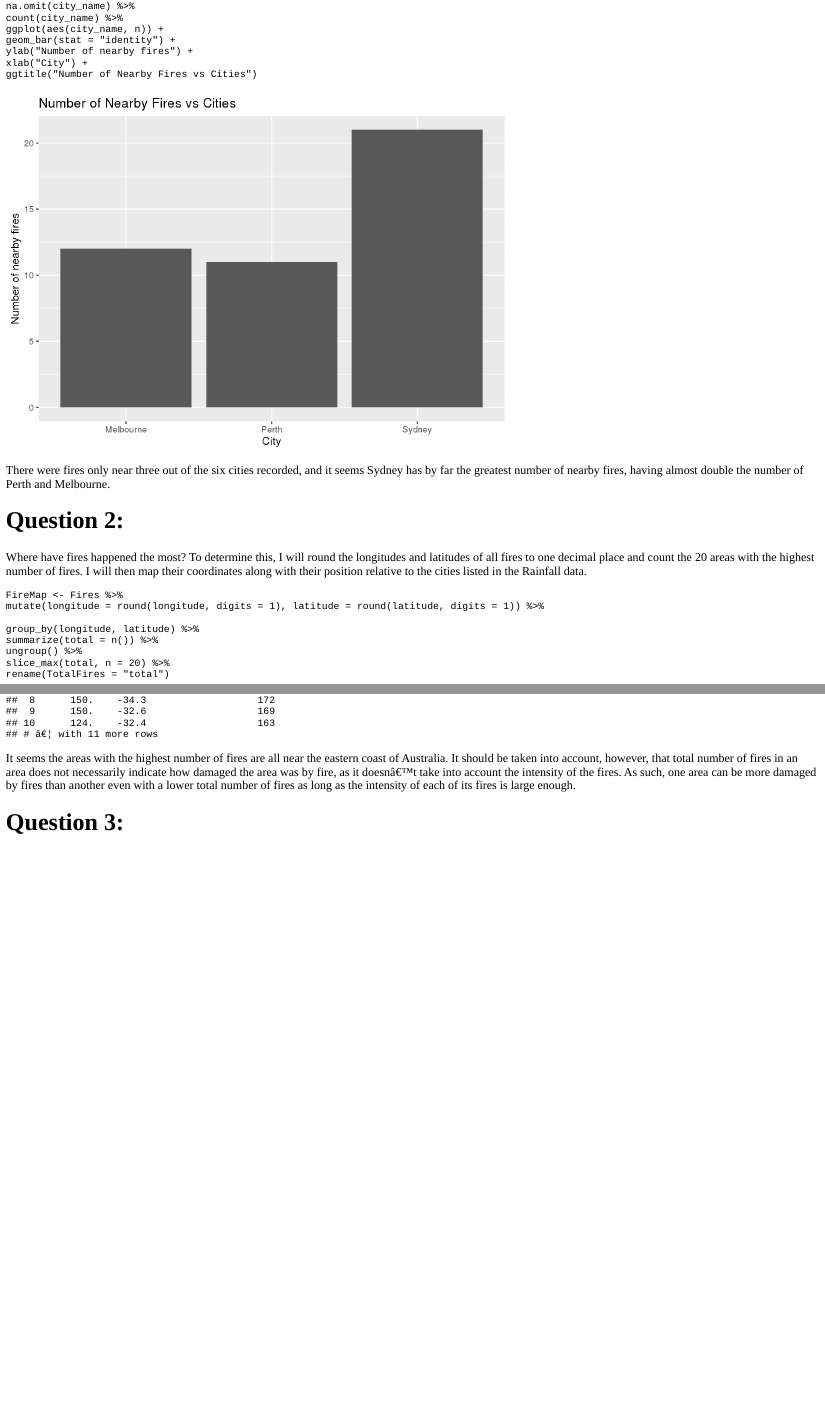
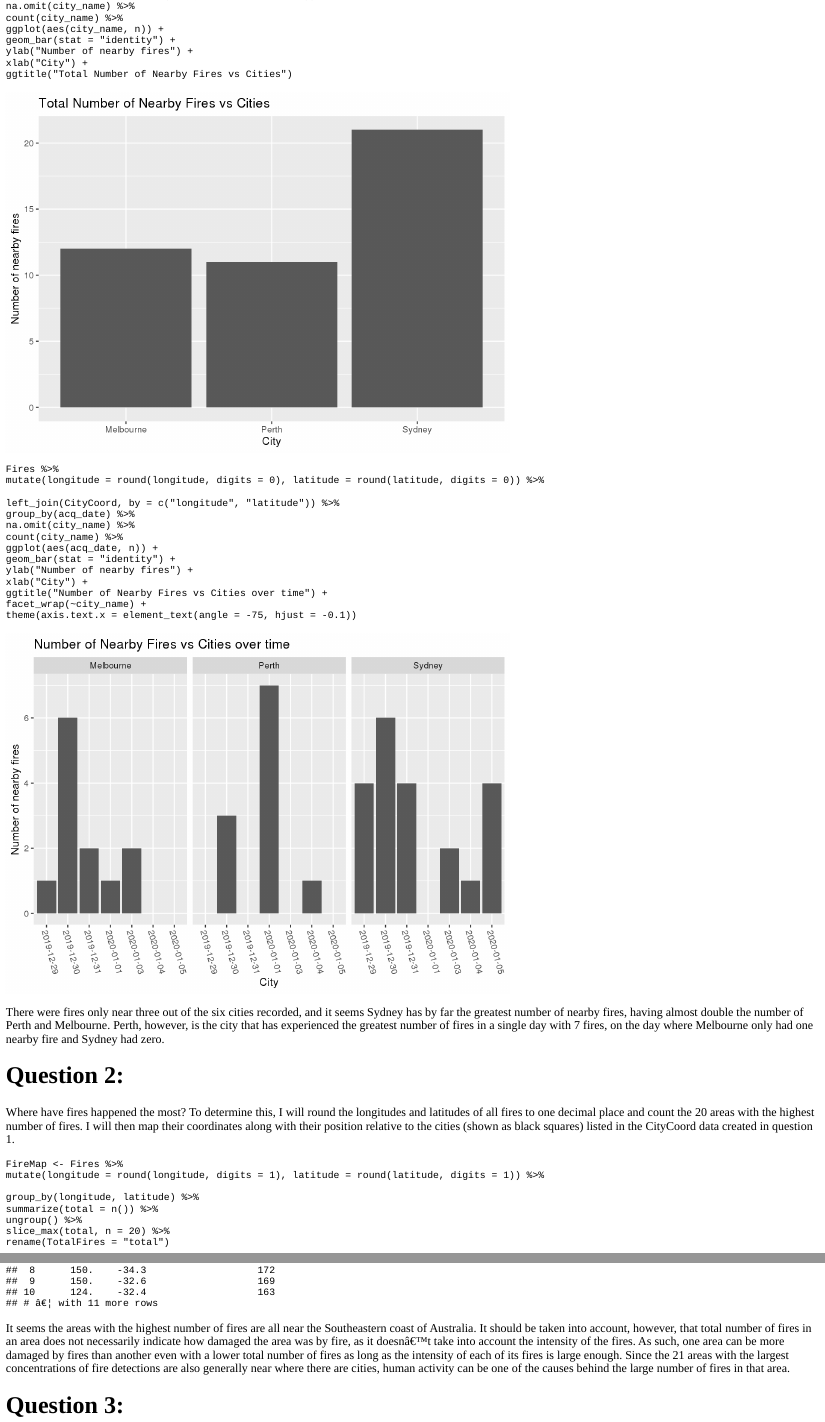
Before and after one commit to CodedBobby/DataProject, an R Markdown document (content/post/2020-12-13-australia-fires/index.Rmd): the page in a window 1100 px wide, from 560 px down, and a second part further down, joined at a grey line. The pictures show the output file content/post/2020-12-13-australia-fires/index.html that the author committed with the source, opened offline.

Commit message:
Blog Update

````diff
--- a/content/post/2020-12-13-australia-fires/index.Rmd
+++ b/content/post/2020-12-13-australia-fires/index.Rmd
@@ -63,14 +63,40 @@ Fires %>%
 
   xlab("City")+
 
-  ggtitle("Number of Nearby Fires vs Cities")
+  ggtitle("Total Number of Nearby Fires vs Cities")
+
+Fires %>%
+
+  mutate(longitude = round(longitude,digits=0),latitude=round(latitude,digits=0))%>%
+
+  left_join(CityCoord,by = c("longitude","latitude"))%>%
+
+  group_by(acq_date)%>%
+
+  na.omit(city_name)%>%
+
+  count(city_name)%>%
+
+  ggplot(aes(acq_date,n))+
+
+  geom_bar(stat="identity")+
+
+  ylab("Number of nearby fires")+
+
+  xlab("City")+
+
+  ggtitle("Number of Nearby Fires vs Cities over time")+
+
+  facet_wrap(~ city_name)+
+
+  theme(axis.text.x = element_text(angle = -75,hjust=-.1))
 ```
 
-There were fires only near three out of the six cities recorded, and it seems Sydney has by far the greatest number of nearby fires, having almost double the number of Perth and Melbourne.
+There were fires only near three out of the six cities recorded, and it seems Sydney has by far the greatest number of nearby fires, having almost double the number of Perth and Melbourne. Perth, however, is the city that has experienced the greatest number of fires in a single day with 7 fires, on the day where Melbourne only had one nearby fire and Sydney had zero.
 
 
 # Question 2:
-Where have fires happened the most? To determine this, I will round the longitudes and latitudes of all fires to one decimal place and count the 20 areas with the highest number of fires. I will then map their coordinates along with their position relative to the cities listed in the Rainfall data.
+Where have fires happened the most? To determine this, I will round the longitudes and latitudes of all fires to one decimal place and count the 20 areas with the highest number of fires. I will then map their coordinates along with their position relative to the cities (shown as black squares) listed in the CityCoord data created in question 1.
 ```{r, message=FALSE}
 FireMap <- Fires %>%
 
@@ -121,7 +147,7 @@ Fires %>%
   rename("Total Fires In Area" = "total")
 ```
 
-It seems the areas with the highest number of fires are all near the eastern coast of Australia. It should be taken into account, however, that total number of fires in an area does not necessarily indicate how damaged the area was by fire, as it doesn't take into account the intensity of the fires. As such, one area can be more damaged by fires than another even with a lower total number of fires as long as the intensity of each of its fires is large enough.
+It seems the areas with the highest number of fires are all near the Southeastern coast of Australia. It should be taken into account, however, that total number of fires in an area does not necessarily indicate how damaged the area was by fire, as it doesn't take into account the intensity of the fires. As such, one area can be more damaged by fires than another even with a lower total number of fires as long as the intensity of each of its fires is large enough. Since the 21 areas with the largest concentrations of fire detections are also generally near where there are cities, human activity can be one of the causes behind the large number of fires in that area.
 
 # Question 3:
 How has the frequency of fires changed over the 8 days, and is there any difference between the frequency of fires during the day and during the night? To determine this, I will create a line graph counting every instance of a fire over the days and faceting it based on whether it happened during the day or during the night. One thing to note however is that, as indicated by the confidence variable ranging from 0% to 100%, it is possible that some of the fire detections by the satellite listed in the data are not actually fires, so I will also make graphs for only fire detections above 50% confidence and at 100% confidence to see if there's any variation between them.
````
Also changed, not shown: content/post/2020-12-13-australia-fires/index.html, content/post/2020-12-13-australia-fires/index_files/figure-html/unnamed-chunk-3-1.png, content/post/2020-12-13-australia-fires/index_files/figure-html/unnamed-chunk-3-2.png (added), content/post/2020-12-13-australia-fires/index.Rmd (6 more changed lines).
